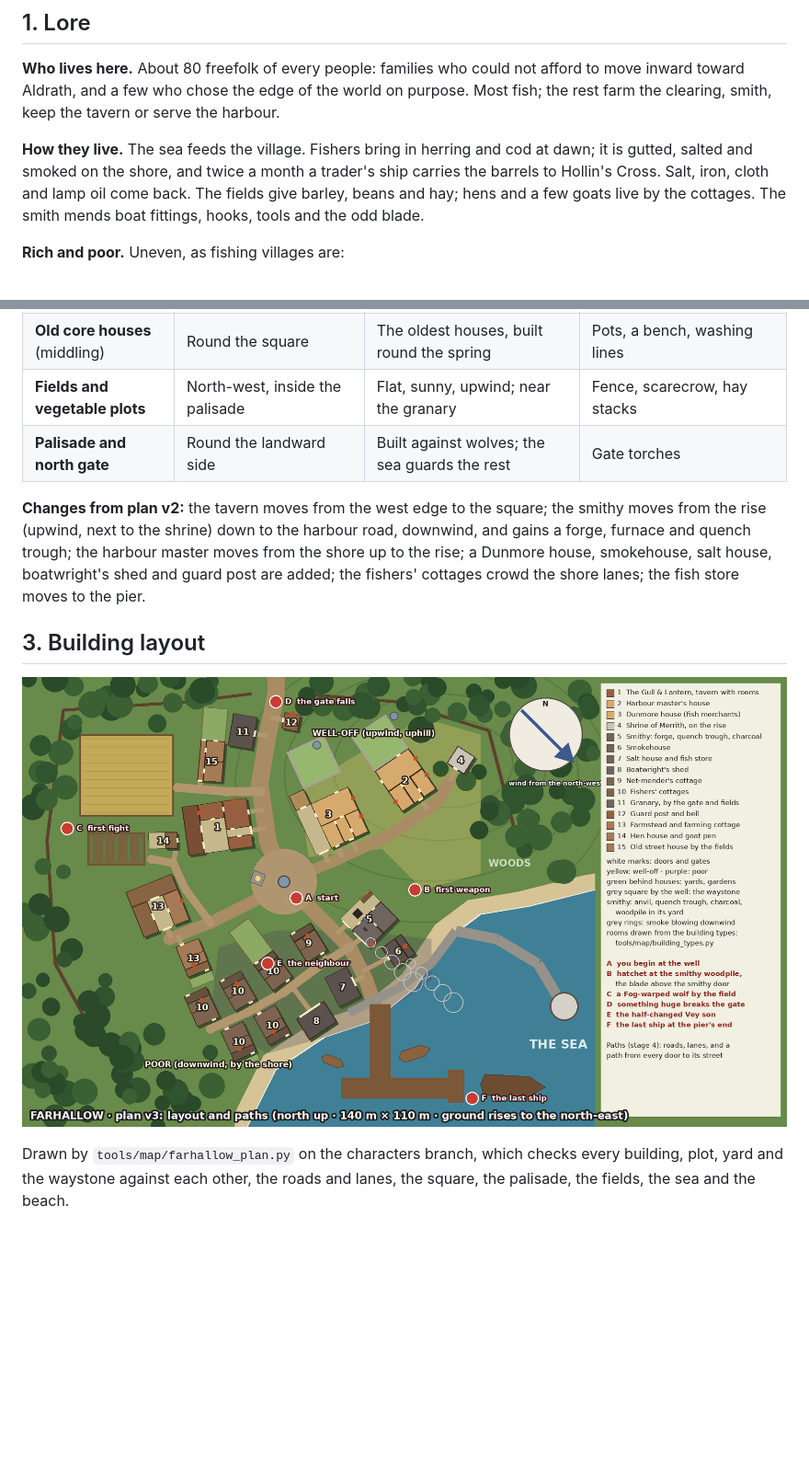
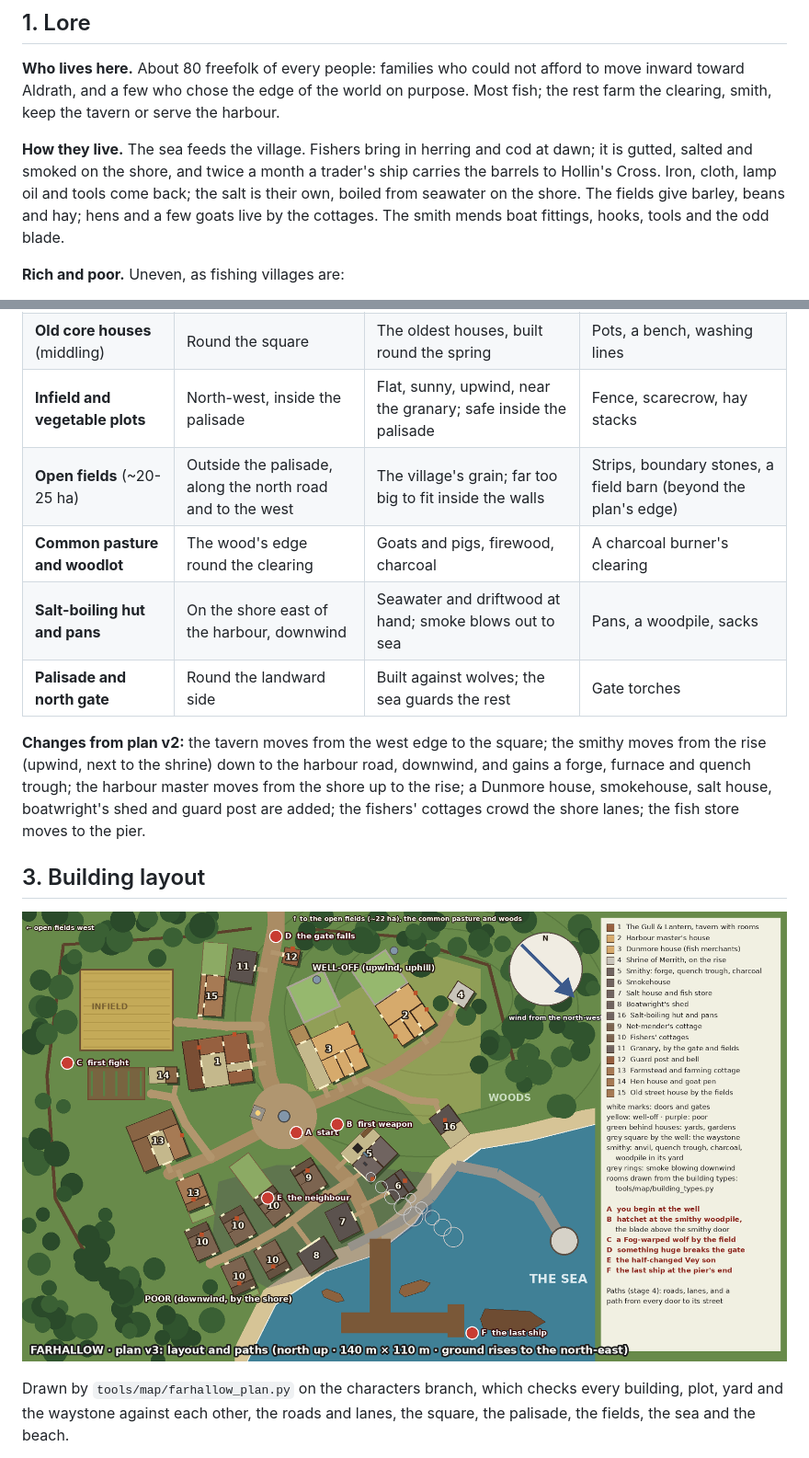
Before and after one commit to DocTan-3/Project-Fogwright, a Markdown page: docs/settlements/farhallow.md, 2 parts joined by grey strips. Shown at 92% size. GitHub-like rendering; pictures changed too: docs/settlements/farhallow-plan-v3.png; blank space fills up the shorter version.

Commit message:
Farhallow feeds itself: supply numbers, outer fields, home-made salt
Co-Authored-By: Claude Opus 5.5 <noreply@anthropic.com>
Claude-Session: https://claude.ai/code/session_01YFqBBR7wJ4yMRnMyKvr2Fs

```diff
--- a/docs/settlements/farhallow.md
+++ b/docs/settlements/farhallow.md
@@ -17,8 +17,7 @@ few who chose the edge of the world on purpose. Most fish; the rest farm the cle
 the harbour.
 
 **How they live.** The sea feeds the village. Fishers bring in herring and cod at dawn; it is gutted, salted and smoked
-on the shore, and twice a month a trader's ship carries the barrels to Hollin's Cross. Salt, iron, cloth and lamp oil come
-back. The fields give barley, beans and hay; hens and a few goats live by the cottages. The smith mends boat fittings,
+on the shore, and twice a month a trader's ship carries the barrels to Hollin's Cross. Iron, cloth, lamp oil and tools come back; the salt is their own, boiled from seawater on the shore. The fields give barley, beans and hay; hens and a few goats live by the cottages. The smith mends boat fittings,
 hooks, tools and the odd blade.
 
 **Rich and poor.** Uneven, as fishing villages are:
@@ -77,7 +106,10 @@ the north gate. Downwind means south-east, toward the harbour and the bay.
 | **Guard post** | Inside the north gate | Watches the road and the woods | Bell (rings in beat 2), a brazier, a spear rack |
 | **Farming cottages** (middling) | West, between the square and the fields | Next to their fields and vegetable plots, upwind | Hen house, goat pen, hay, tools |
 | **Old core houses** (middling) | Round the square | The oldest houses, built round the spring | Pots, a bench, washing lines |
-| **Fields and vegetable plots** | North-west, inside the palisade | Flat, sunny, upwind; near the granary | Fence, scarecrow, hay stacks |
+| **Infield and vegetable plots** | North-west, inside the palisade | Flat, sunny, upwind, near the granary; safe inside the palisade | Fence, scarecrow, hay stacks |
+| **Open fields** (~20-25 ha) | Outside the palisade, along the north road and to the west | The village's grain; far too big to fit inside the walls | Strips, boundary stones, a field barn (beyond the plan's edge) |
+| **Common pasture and woodlot** | The wood's edge round the clearing | Goats and pigs, firewood, charcoal | A charcoal burner's clearing |
+| **Salt-boiling hut and pans** | On the shore east of the harbour, downwind | Seawater and driftwood at hand; smoke blows out to sea | Pans, a woodpile, sacks |
 | **Palisade and north gate** | Round the landward side | Built against wolves; the sea guards the rest | Gate torches |
 
 **Changes from plan v2:** the tavern moves from the west edge to the square; the smithy moves from the rise (upwind,
```
Also changed, not shown: other parts of docs/settlements/farhallow.md (+30 -0 lines), docs/peoples/wayfolk-plans.png.
